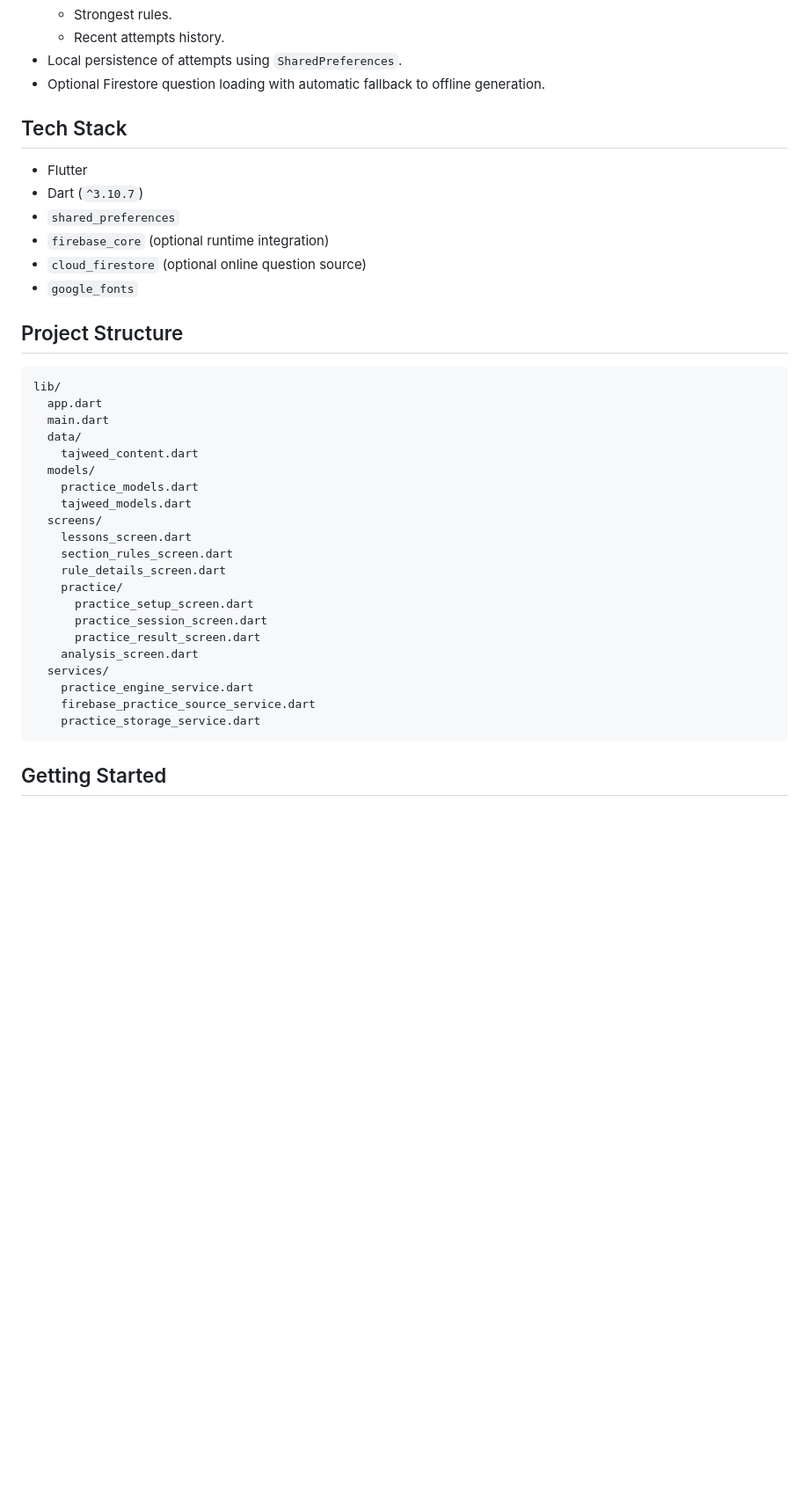
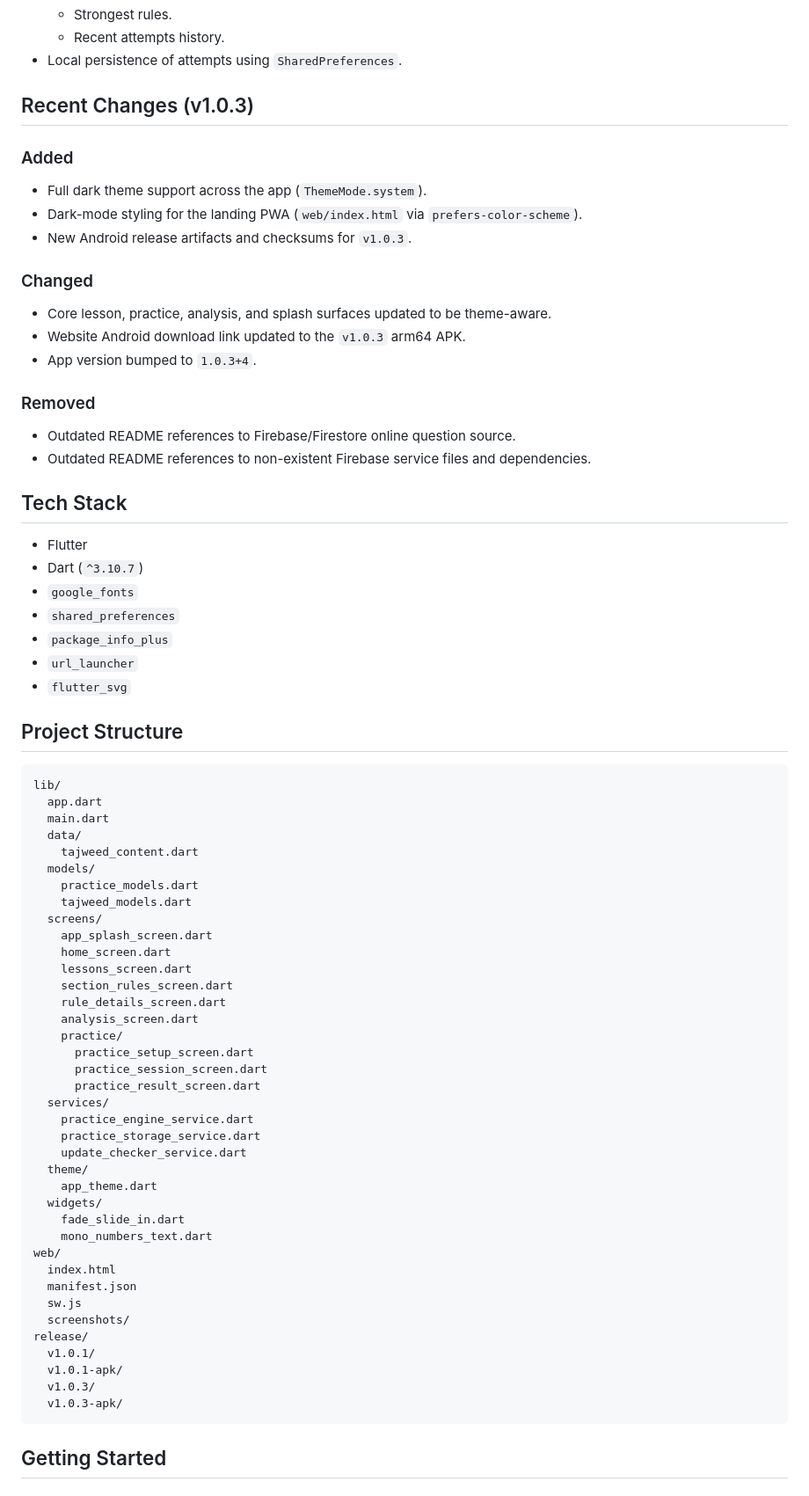
Before and after one commit to Soko9/vearth-tajweed, a Markdown page: README.md, the part around one of its changes. Shown at 88% size. Drawn GitHub-style; blank space fills up the shorter version.

````diff
--- a/README.md
+++ b/README.md
@@ -50,16 +55,35 @@ It combines:
   - Strongest rules.
   - Recent attempts history.
 - Local persistence of attempts using `SharedPreferences`.
-- Optional Firestore question loading with automatic fallback to offline generation.
+
+## Recent Changes (v1.0.3)
+
+### Added
+
+- Full dark theme support across the app (`ThemeMode.system`).
+- Dark-mode styling for the landing PWA (`web/index.html` via `prefers-color-scheme`).
+- New Android release artifacts and checksums for `v1.0.3`.
+
+### Changed
+
+- Core lesson, practice, analysis, and splash surfaces updated to be theme-aware.
+- Website Android download link updated to the `v1.0.3` arm64 APK.
+- App version bumped to `1.0.3+4`.
+
+### Removed
+
+- Outdated README references to Firebase/Firestore online question source.
+- Outdated README references to non-existent Firebase service files and dependencies.
 
 ## Tech Stack
 
 - Flutter
 - Dart (`^3.10.7`)
+- `google_fonts`
 - `shared_preferences`
-- `firebase_core` (optional runtime integration)
-- `cloud_firestore` (optional online question source)
-- `google_fonts`
+- `package_info_plus`
+- `url_launcher`
+- `flutter_svg`
 
 ## Project Structure
 
@@ -73,18 +97,35 @@ lib/
     practice_models.dart
     tajweed_models.dart
   screens/
+    app_splash_screen.dart
+    home_screen.dart
     lessons_screen.dart
     section_rules_screen.dart
     rule_details_screen.dart
+    analysis_screen.dart
     practice/
       practice_setup_screen.dart
       practice_session_screen.dart
       practice_result_screen.dart
-    analysis_screen.dart
   services/
     practice_engine_service.dart
-    firebase_practice_source_service.dart
     practice_storage_service.dart
+    update_checker_service.dart
+  theme/
+    app_theme.dart
+  widgets/
+    fade_slide_in.dart
+    mono_numbers_text.dart
+web/
+  index.html
+  manifest.json
+  sw.js
+  screenshots/
+release/
+  v1.0.1/
+  v1.0.1-apk/
+  v1.0.3/
+  v1.0.3-apk/
 ```
 
 ## Getting Started
````
Also changed, not shown: other parts of README.md (+44 -67 lines).
